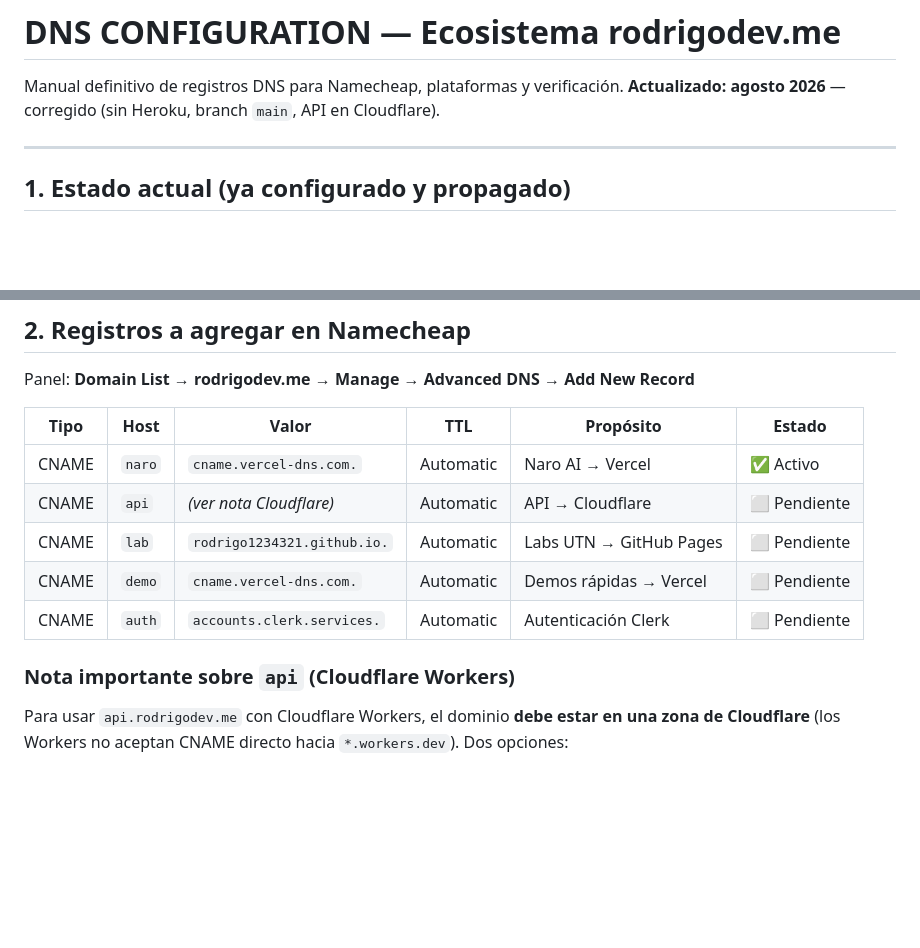
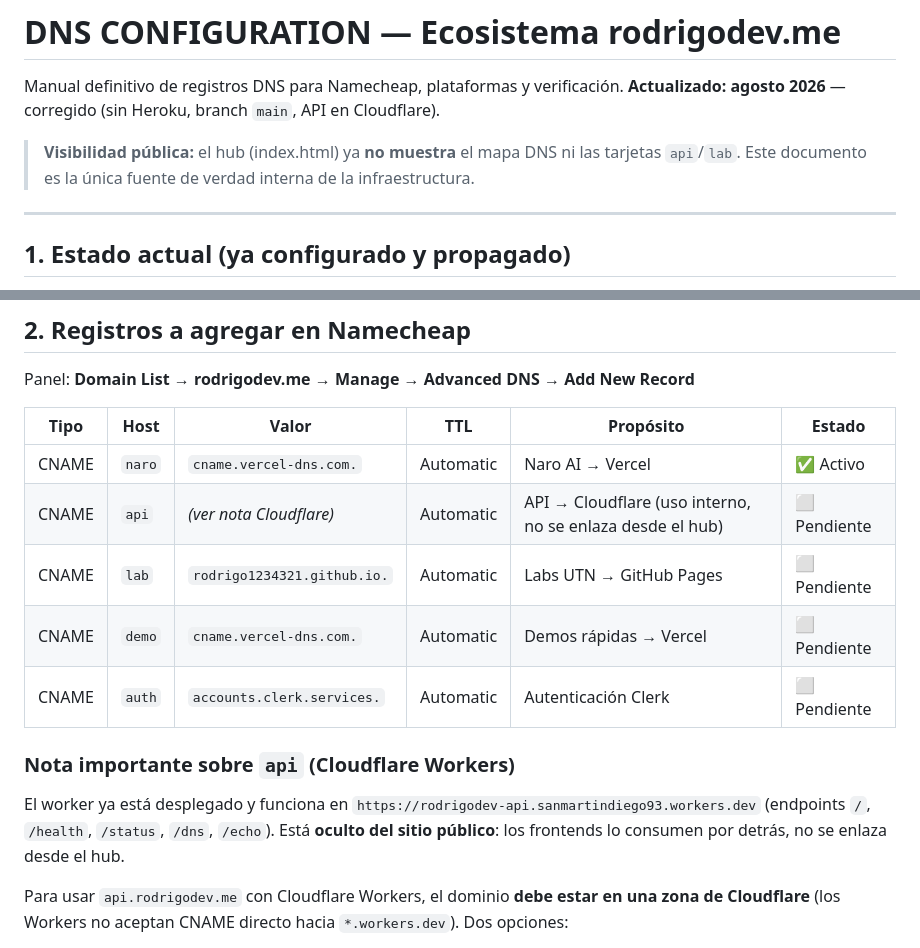
Before and after one commit to rodrigo1234321/rodrigo1234321.github.io, a Markdown page: DNS_CONFIGURATION.md, 2 parts joined by grey strips. Rendered like a GitHub page; blank space fills up the shorter version.

Commit message:
docs: api queda interna y documentada solo en DNS_CONFIGURATION

```diff
--- a/DNS_CONFIGURATION.md
+++ b/DNS_CONFIGURATION.md
@@ -2,6 +2,10 @@
 
 Manual definitivo de registros DNS para Namecheap, plataformas y verificación.
 **Actualizado: agosto 2026** — corregido (sin Heroku, branch `main`, API en Cloudflare).
+
+> **Visibilidad pública:** el hub (index.html) ya **no muestra** el mapa DNS ni las
+> tarjetas `api`/`lab`. Este documento es la única fuente de verdad interna de la
+> infraestructura.
 
 ---
 
@@ -28,12 +32,16 @@ Panel: **Domain List → rodrigodev.me → Manage → Advanced DNS → Add New R
 | Tipo | Host | Valor | TTL | Propósito | Estado |
 |---|---|---|---|---|---|
 | CNAME | `naro` | `cname.vercel-dns.com.` | Automatic | Naro AI → Vercel | ✅ Activo |
-| CNAME | `api` | *(ver nota Cloudflare)* | Automatic | API → Cloudflare | ⬜ Pendiente |
+| CNAME | `api` | *(ver nota Cloudflare)* | Automatic | API → Cloudflare (uso interno, no se enlaza desde el hub) | ⬜ Pendiente |
 | CNAME | `lab` | `rodrigo1234321.github.io.` | Automatic | Labs UTN → GitHub Pages | ⬜ Pendiente |
 | CNAME | `demo` | `cname.vercel-dns.com.` | Automatic | Demos rápidas → Vercel | ⬜ Pendiente |
 | CNAME | `auth` | `accounts.clerk.services.` | Automatic | Autenticación Clerk | ⬜ Pendiente |
 
 ### Nota importante sobre `api` (Cloudflare Workers)
+
+El worker ya está desplegado y funciona en `https://rodrigodev-api.sanmartindiego93.workers.dev`
+(endpoints `/`, `/health`, `/status`, `/dns`, `/echo`). Está **oculto del sitio público**:
+los frontends lo consumen por detrás, no se enlaza desde el hub.
 
 Para usar `api.rodrigodev.me` con Cloudflare Workers, el dominio **debe estar en una zona de Cloudflare** (los Workers no aceptan CNAME directo hacia `*.workers.dev`). Dos opciones:
 
```
